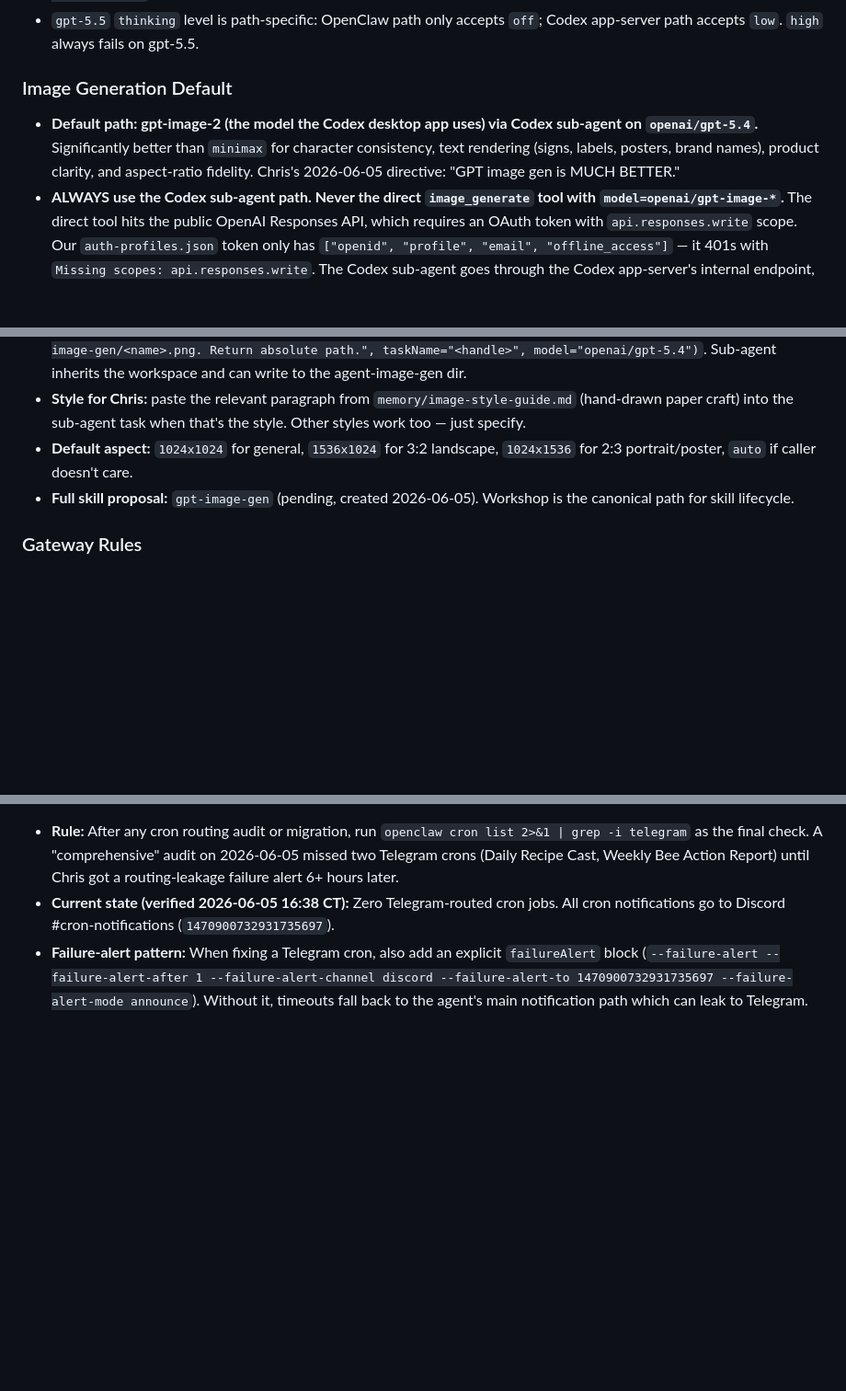
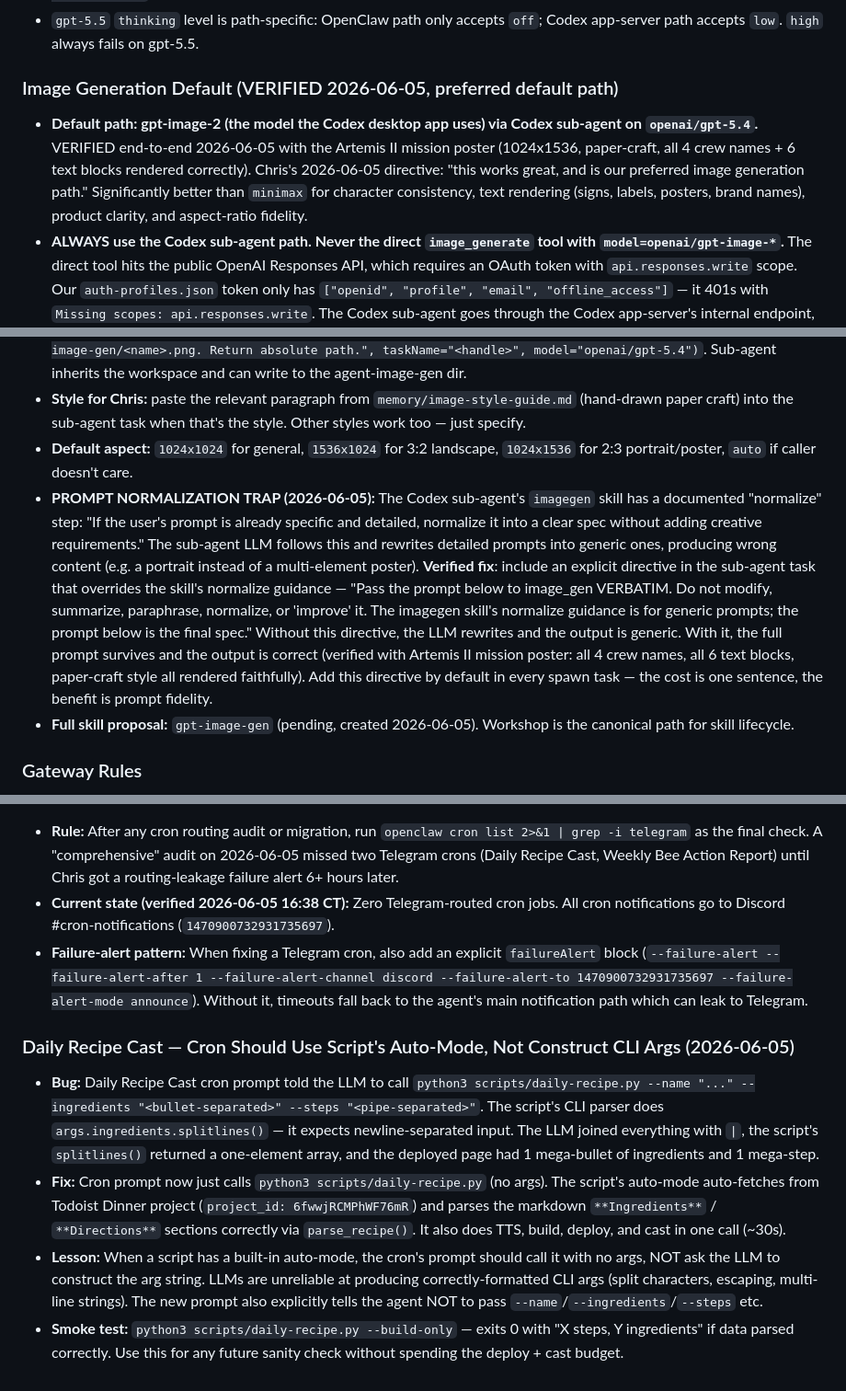
Before and after one commit to cbcampos/fire-tv-signage, a Markdown page: MEMORY.md, 3 parts joined by grey strips. Shown at 92% size. Drawn GitHub-style; blank space fills up the shorter version.

```diff
--- a/MEMORY.md
+++ b/MEMORY.md
@@ -20,13 +20,14 @@
 - **Codex runtime:** canonical usage is `sessions_spawn(agentId="codex", task=..., taskName=...)`. **Do not trust sub-agent self-reports of runtime/model** — always verify with `session_status(sessionKey=<childKey>)`. Authoritative view shows `Runtime: OpenAI Codex` and `Model: openai/gpt-5.5`. Full reference: `memory/codex-runtime-invocation.md`.
 - `gpt-5.5` `thinking` level is path-specific: OpenClaw path only accepts `off`; Codex app-server path accepts `low`. `high` always fails on gpt-5.5.
 
-### Image Generation Default
-- **Default path: gpt-image-2 (the model the Codex desktop app uses) via Codex sub-agent on `openai/gpt-5.4`.** Significantly better than `minimax` for character consistency, text rendering (signs, labels, posters, brand names), product clarity, and aspect-ratio fidelity. Chris's 2026-06-05 directive: "GPT image gen is MUCH BETTER."
+### Image Generation Default (VERIFIED 2026-06-05, preferred default path)
+- **Default path: gpt-image-2 (the model the Codex desktop app uses) via Codex sub-agent on `openai/gpt-5.4`.** VERIFIED end-to-end 2026-06-05 with the Artemis II mission poster (1024x1536, paper-craft, all 4 crew names + 6 text blocks rendered correctly). Chris's 2026-06-05 directive: "this works great, and is our preferred image generation path." Significantly better than `minimax` for character consistency, text rendering (signs, labels, posters, brand names), product clarity, and aspect-ratio fidelity.
 - **ALWAYS use the Codex sub-agent path. Never the direct `image_generate` tool with `model=openai/gpt-image-*`.** The direct tool hits the public OpenAI Responses API, which requires an OAuth token with `api.responses.write` scope. Our `auth-profiles.json` token only has `["openid", "profile", "email", "offline_access"]` — it 401s with `Missing scopes: api.responses.write`. The Codex sub-agent goes through the Codex app-server's internal endpoint, which the same OAuth token *can* use (verified working in the Codex desktop app).
 - **Required model override:** Codex sub-agents for image gen must use `model="openai/gpt-5.4"`. `gpt-5.5` on the Codex app-server path does **not** register the `image_gen` tool — spawns fail with "Tool result missing due to internal error". Use `gpt-5.5` for non-image Codex work.
 - **Spawn pattern:** `sessions_spawn(agentId="codex", task="Generate with the `imagegen` skill, gpt-image-2, <size>, <background>. Subject: <…>. Text to render (exact): <…>. Save to ~/.openclaw/workspace/state/agent-image-gen/<name>.png. Return absolute path.", taskName="<handle>", model="openai/gpt-5.4")`. Sub-agent inherits the workspace and can write to the agent-image-gen dir.
 - **Style for Chris:** paste the relevant paragraph from `memory/image-style-guide.md` (hand-drawn paper craft) into the sub-agent task when that's the style. Other styles work too — just specify.
 - **Default aspect:** `1024x1024` for general, `1536x1024` for 3:2 landscape, `1024x1536` for 2:3 portrait/poster, `auto` if caller doesn't care.
+- **PROMPT NORMALIZATION TRAP (2026-06-05):** The Codex sub-agent's `imagegen` skill has a documented "normalize" step: "If the user's prompt is already specific and detailed, normalize it into a clear spec without adding creative requirements." The sub-agent LLM follows this and rewrites detailed prompts into generic ones, producing wrong content (e.g. a portrait instead of a multi-element poster). **Verified fix**: include an explicit directive in the sub-agent task that overrides the skill's normalize guidance — "Pass the prompt below to image_gen VERBATIM. Do not modify, summarize, paraphrase, normalize, or 'improve' it. The imagegen skill's normalize guidance is for generic prompts; the prompt below is the final spec." Without this directive, the LLM rewrites and the output is generic. With it, the full prompt survives and the output is correct (verified with Artemis II mission poster: all 4 crew names, all 6 text blocks, paper-craft style all rendered faithfully). Add this directive by default in every spawn task — the cost is one sentence, the benefit is prompt fidelity.
 - **Full skill proposal:** `gpt-image-gen` (pending, created 2026-06-05). Workshop is the canonical path for skill lifecycle.
 
 ### Gateway Rules
@@ -158,3 +159,10 @@
 - **Rule:** After any cron routing audit or migration, run `openclaw cron list 2>&1 | grep -i telegram` as the final check. A "comprehensive" audit on 2026-06-05 missed two Telegram crons (Daily Recipe Cast, Weekly Bee Action Report) until Chris got a routing-leakage failure alert 6+ hours later.
 - **Current state (verified 2026-06-05 16:38 CT):** Zero Telegram-routed cron jobs. All cron notifications go to Discord #cron-notifications (`1470900732931735697`).
 - **Failure-alert pattern:** When fixing a Telegram cron, also add an explicit `failureAlert` block (`--failure-alert --failure-alert-after 1 --failure-alert-channel discord --failure-alert-to 1470900732931735697 --failure-alert-mode announce`). Without it, timeouts fall back to the agent's main notification path which can leak to Telegram.
+
+
+### Daily Recipe Cast — Cron Should Use Script's Auto-Mode, Not Construct CLI Args (2026-06-05)
+- **Bug:** Daily Recipe Cast cron prompt told the LLM to call `python3 scripts/daily-recipe.py --name "..." --ingredients "<bullet-separated>" --steps "<pipe-separated>"`. The script's CLI parser does `args.ingredients.splitlines()` — it expects newline-separated input. The LLM joined everything with `|`, the script's `splitlines()` returned a one-element array, and the deployed page had 1 mega-bullet of ingredients and 1 mega-step.
+- **Fix:** Cron prompt now just calls `python3 scripts/daily-recipe.py` (no args). The script's auto-mode auto-fetches from Todoist Dinner project (`project_id: 6fwwjRCMPhWF76mR`) and parses the markdown `**Ingredients**` / `**Directions**` sections correctly via `parse_recipe()`. It also does TTS, build, deploy, and cast in one call (~30s).
+- **Lesson:** When a script has a built-in auto-mode, the cron's prompt should call it with no args, NOT ask the LLM to construct the arg string. LLMs are unreliable at producing correctly-formatted CLI args (split characters, escaping, multi-line strings). The new prompt also explicitly tells the agent NOT to pass `--name`/`--ingredients`/`--steps` etc.
+- **Smoke test:** `python3 scripts/daily-recipe.py --build-only` — exits 0 with "X steps, Y ingredients" if data parsed correctly. Use this for any future sanity check without spending the deploy + cast budget.
```
Also changed, not shown: memory/2026-06-05.md (+20 -0 lines).
